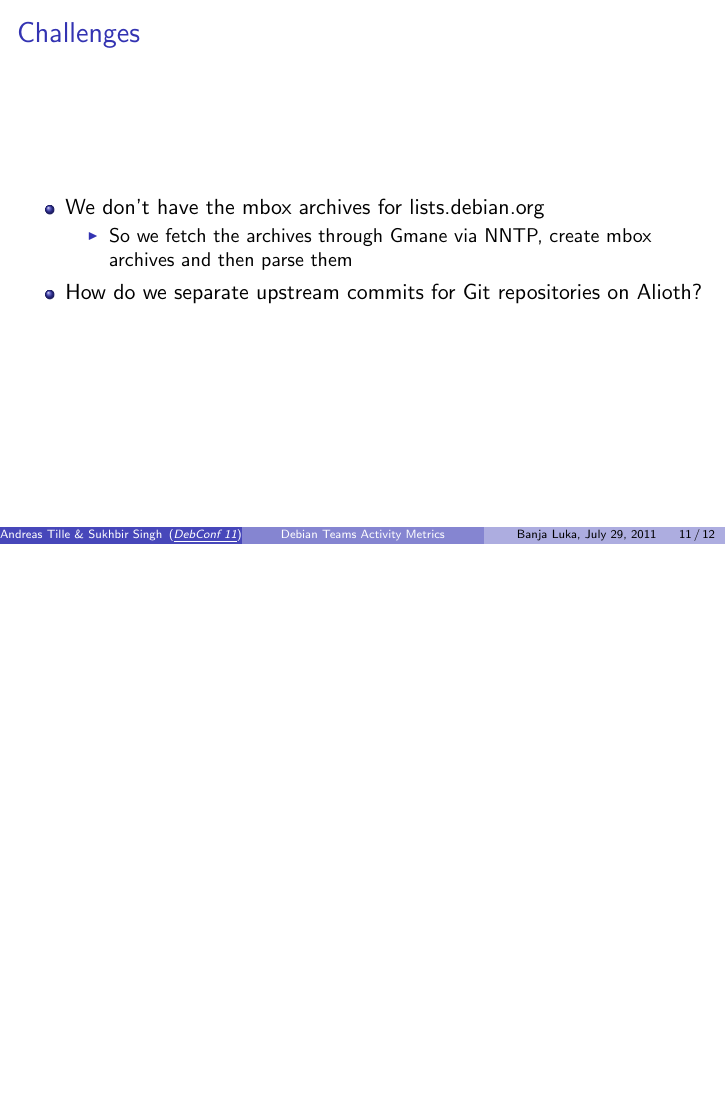
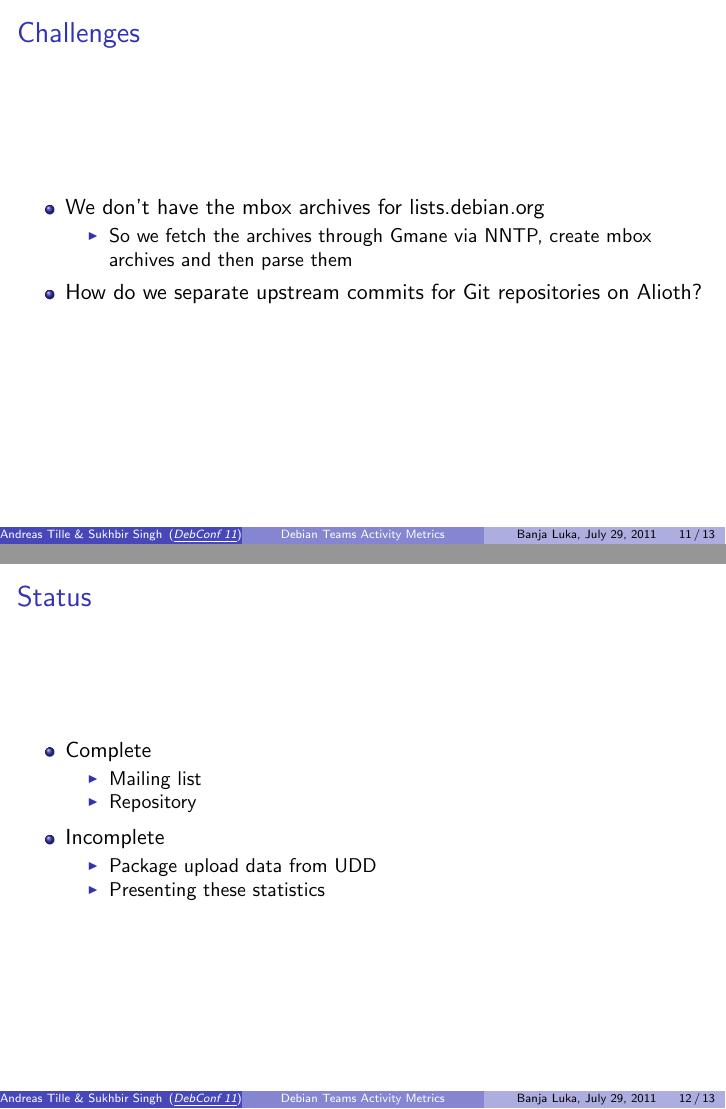
Before and after one commit to nxvipin/Teammetrics, LaTeX slides (talks/201107_debconf/liststats.tex): page 22 of 23 before the commit and pages 23 and 24 of 25 after it, the two joined at a grey line, the shorter picture padded with empty space. Compiled offline with pdfLaTeX.

Commit message:
Added a status frame to the presentation

```diff
--- a/talks/201107_debconf/liststats.tex
+++ b/talks/201107_debconf/liststats.tex
@@ -150,6 +151,25 @@
 \end{frame}
 
 \begin{frame}
+    \frametitle{Status}
+    \begin{itemize}
+        \item Complete
+        \begin{itemize}
+            \item Mailing list
+            \item Repository
+        \end{itemize}
+    \end{itemize}
+
+    \begin{itemize}
+        \item Incomplete
+        \begin{itemize}
+            \item Package upload data from UDD
+            \item Presenting these statistics
+        \end{itemize}
+    \end{itemize}
+\end{frame}
+
+\begin{frame}
     \frametitle{Questions? Suggestions?}
     \begin{center}
     The more we discuss, the better we can get!
```
Also changed, not shown: talks/201107_debconf/liststats.tex (1 more changed lines).
